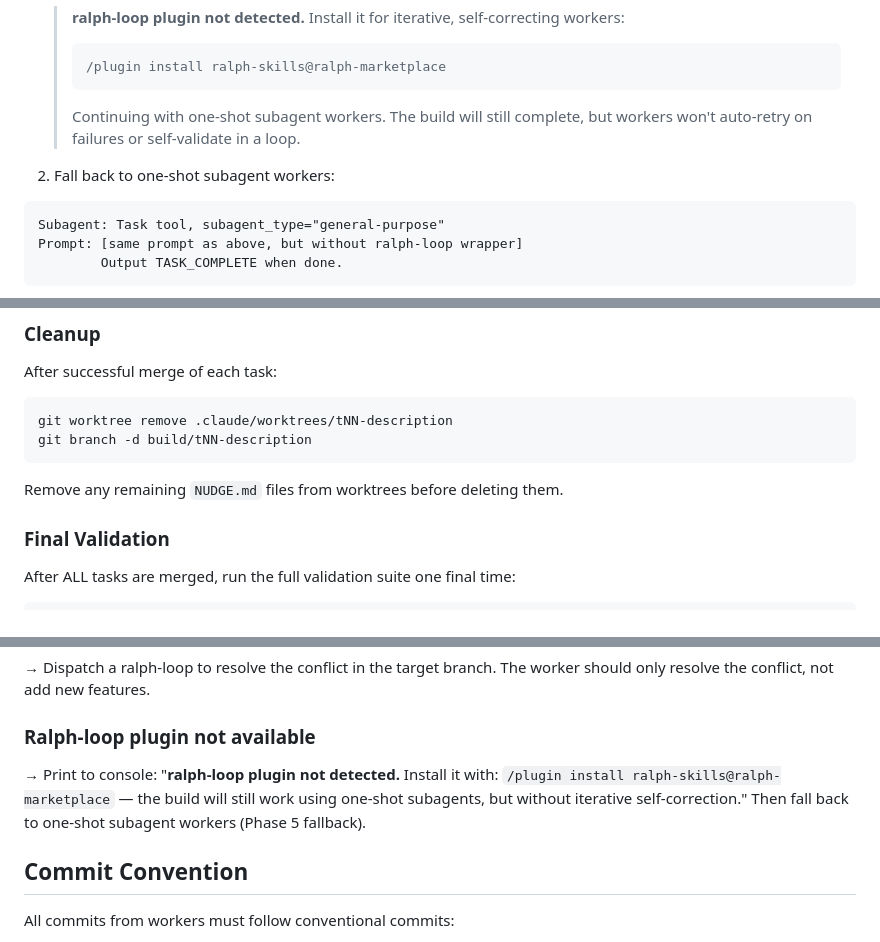
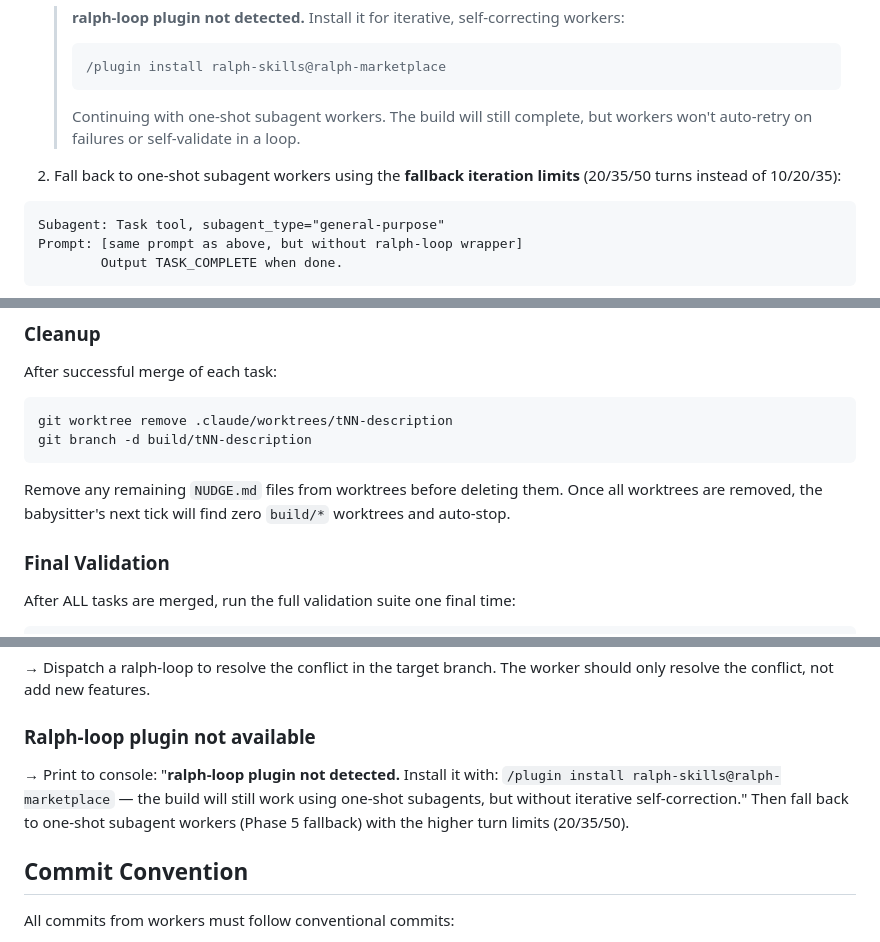
Before and after one commit to KurtLehnardt/agentic-tools, a Markdown page: skills/build/SKILL.md, 3 parts joined by grey strips. Drawn GitHub-style.

````diff
--- a/skills/build/SKILL.md
+++ b/skills/build/SKILL.md
@@ -216,7 +230,7 @@ If the ralph-loop plugin is not installed or not available:
    >
    > Continuing with one-shot subagent workers. The build will still complete, but workers won't auto-retry on failures or self-validate in a loop.
 
-2. Fall back to one-shot subagent workers:
+2. Fall back to one-shot subagent workers using the **fallback iteration limits** (20/35/50 turns instead of 10/20/35):
 
 ```
 Subagent: Task tool, subagent_type="general-purpose"
@@ -301,7 +315,7 @@ git worktree remove .claude/worktrees/tNN-description
 git branch -d build/tNN-description
 ```
 
-Remove any remaining `NUDGE.md` files from worktrees before deleting them.
+Remove any remaining `NUDGE.md` files from worktrees before deleting them. Once all worktrees are removed, the babysitter's next tick will find zero `build/*` worktrees and auto-stop.
 
 ### Final Validation
 
@@ -330,7 +344,7 @@ If this fails, diagnose which merge introduced the break and re-dispatch a ralph
 → Dispatch a ralph-loop to resolve the conflict in the target branch. The worker should only resolve the conflict, not add new features.
 
 ### Ralph-loop plugin not available
-→ Print to console: "**ralph-loop plugin not detected.** Install it with: `/plugin install ralph-skills@ralph-marketplace` — the build will still work using one-shot subagents, but without iterative self-correction." Then fall back to one-shot subagent workers (Phase 5 fallback).
+→ Print to console: "**ralph-loop plugin not detected.** Install it with: `/plugin install ralph-skills@ralph-marketplace` — the build will still work using one-shot subagents, but without iterative self-correction." Then fall back to one-shot subagent workers (Phase 5 fallback) with the higher turn limits (20/35/50).
 
 ## Commit Convention
 
````
Also changed, not shown: other parts of skills/build/SKILL.md (+19 -5 lines).
